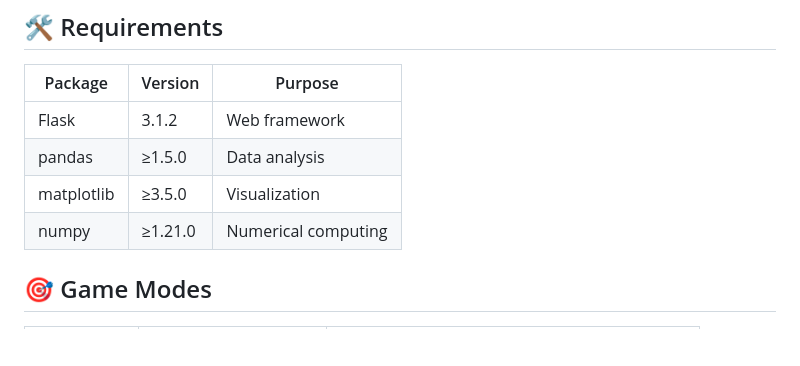
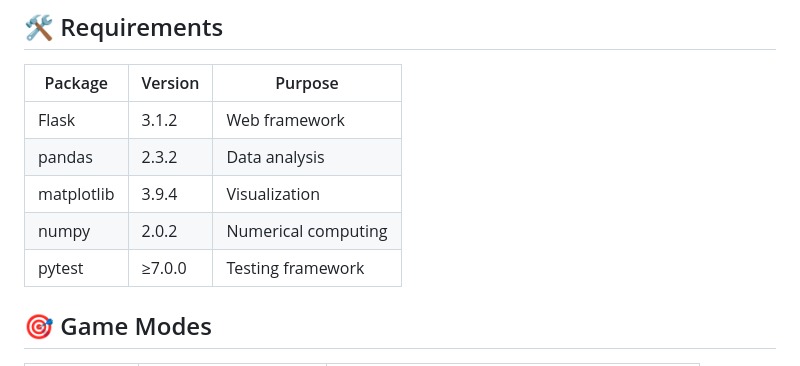
Before and after one commit to quaesito/2048_game, a Markdown page: README.md, the part around the change printed below. GitHub-like rendering; blank space fills up the shorter version.

Commit message:
revise readme

```diff
--- a/README.md
+++ b/README.md
@@ -130,9 +130,10 @@ The AI consistently achieves high scores with the following distribution:
 | Package | Version | Purpose |
 |---------|---------|---------|
 | Flask | 3.1.2 | Web framework |
-| pandas | ≥1.5.0 | Data analysis |
-| matplotlib | ≥3.5.0 | Visualization |
-| numpy | ≥1.21.0 | Numerical computing |
+| pandas | 2.3.2 | Data analysis |
+| matplotlib | 3.9.4 | Visualization |
+| numpy | 2.0.2 | Numerical computing |
+| pytest | ≥7.0.0 | Testing framework |
 
 ## 🎯 Game Modes
 
```
Also changed, not shown: other parts of README.md (+2 -2 lines).
